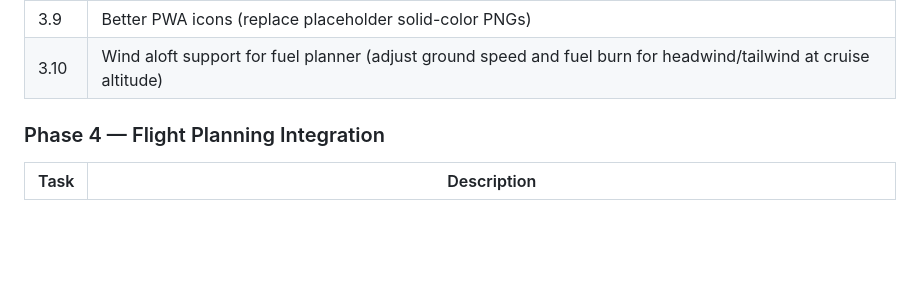
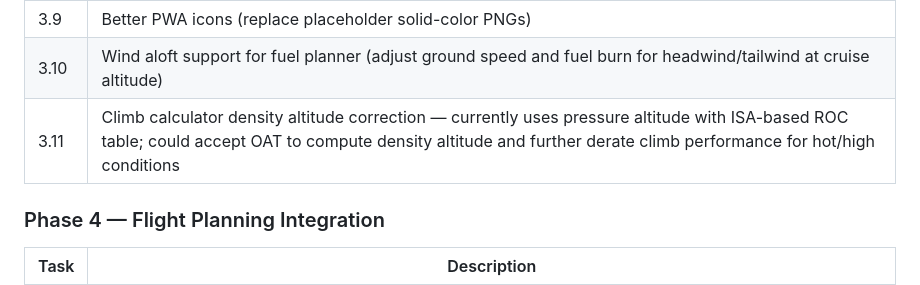
Before and after one commit to volium/flight-perf, a Markdown page: PLAN.md, the part around the change. GitHub-like rendering; blank space fills up the shorter version.

Commit message:
Add climb DA correction to Phase 3 roadmap
The climb calculator currently uses pressure altitude with an ISA-based
ROC table. A future improvement could accept OAT to compute density
altitude and further derate climb performance for hot/high conditions
beyond what the pressure altitude table shows.

```diff
--- a/PLAN.md
+++ b/PLAN.md
@@ -1100,6 +1100,7 @@ flight-perf/
 | 3.8 | Crosswind diagram enhancement (component arrows with values) |
 | 3.9 | Better PWA icons (replace placeholder solid-color PNGs) |
 | 3.10 | Wind aloft support for fuel planner (adjust ground speed and fuel burn for headwind/tailwind at cruise altitude) |
+| 3.11 | Climb calculator density altitude correction — currently uses pressure altitude with ISA-based ROC table; could accept OAT to compute density altitude and further derate climb performance for hot/high conditions |
 
 ### Phase 4 — Flight Planning Integration
 
```
